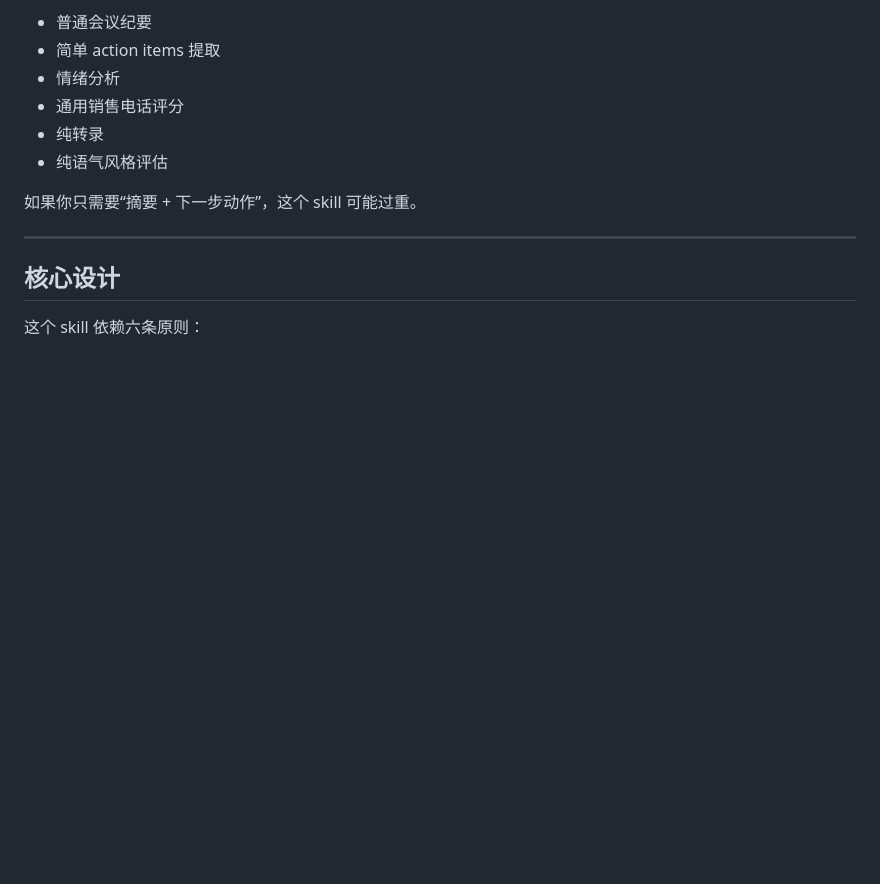
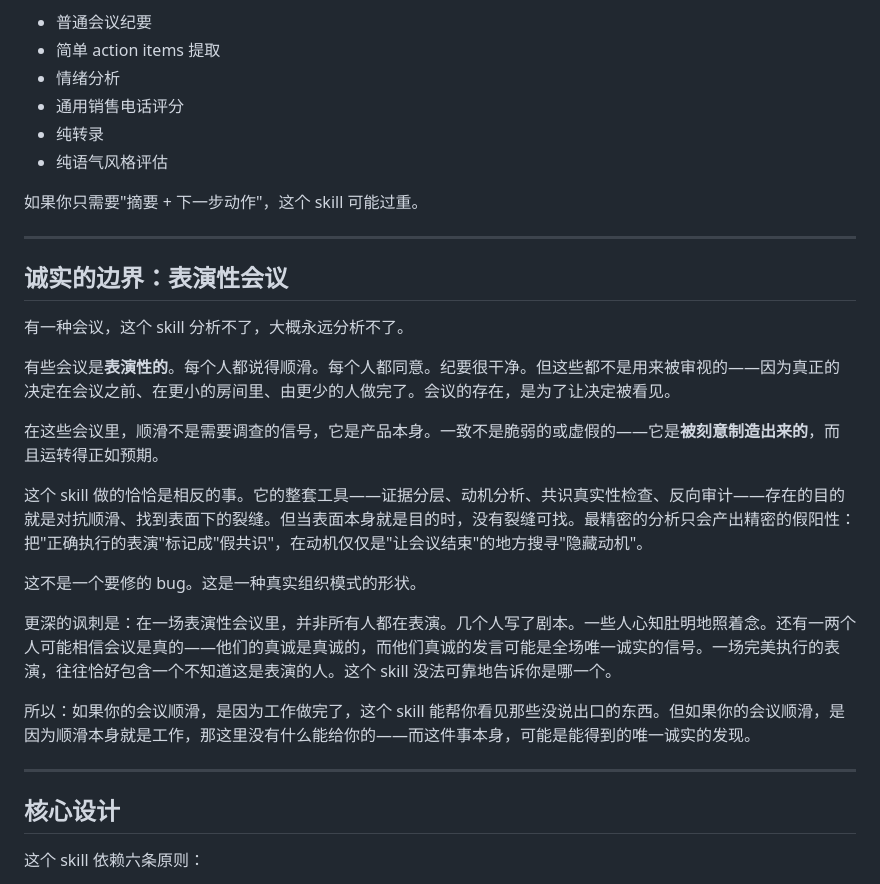
Before and after one commit to dlxeva/biz-retro-analyzer, a Markdown page: README.zh-CN.md, the part around the change. Rendered like a GitHub page; blank space fills up the shorter version.

```diff
--- a/README.zh-CN.md
+++ b/README.zh-CN.md
@@ -134,7 +134,25 @@ Rules:
 - 纯转录
 - 纯语气风格评估
 
-如果你只需要“摘要 + 下一步动作”，这个 skill 可能过重。
+如果你只需要"摘要 + 下一步动作"，这个 skill 可能过重。
+
+---
+
+## 诚实的边界：表演性会议
+
+有一种会议，这个 skill 分析不了，大概永远分析不了。
+
+有些会议是**表演性的**。每个人都说得顺滑。每个人都同意。纪要很干净。但这些都不是用来被审视的——因为真正的决定在会议之前、在更小的房间里、由更少的人做完了。会议的存在，是为了让决定被看见。
+
+在这些会议里，顺滑不是需要调查的信号，它是产品本身。一致不是脆弱的或虚假的——它是**被刻意制造出来的**，而且运转得正如预期。
+
+这个 skill 做的恰恰是相反的事。它的整套工具——证据分层、动机分析、共识真实性检查、反向审计——存在的目的就是对抗顺滑、找到表面下的裂缝。但当表面本身就是目的时，没有裂缝可找。最精密的分析只会产出精密的假阳性：把"正确执行的表演"标记成"假共识"，在动机仅仅是"让会议结束"的地方搜寻"隐藏动机"。
+
+这不是一个要修的 bug。这是一种真实组织模式的形状。
+
+更深的讽刺是：在一场表演性会议里，并非所有人都在表演。几个人写了剧本。一些人心知肚明地照着念。还有一两个人可能相信会议是真的——他们的真诚是真诚的，而他们真诚的发言可能是全场唯一诚实的信号。一场完美执行的表演，往往恰好包含一个不知道这是表演的人。这个 skill 没法可靠地告诉你是哪一个。
+
+所以：如果你的会议顺滑，是因为工作做完了，这个 skill 能帮你看见那些没说出口的东西。但如果你的会议顺滑，是因为顺滑本身就是工作，那这里没有什么能给你的——而这件事本身，可能是能得到的唯一诚实的发现。
 
 ---
 
```
Also changed, not shown: CHANGELOG.md (+15 -0 lines), README.md (+18 -0 lines).
